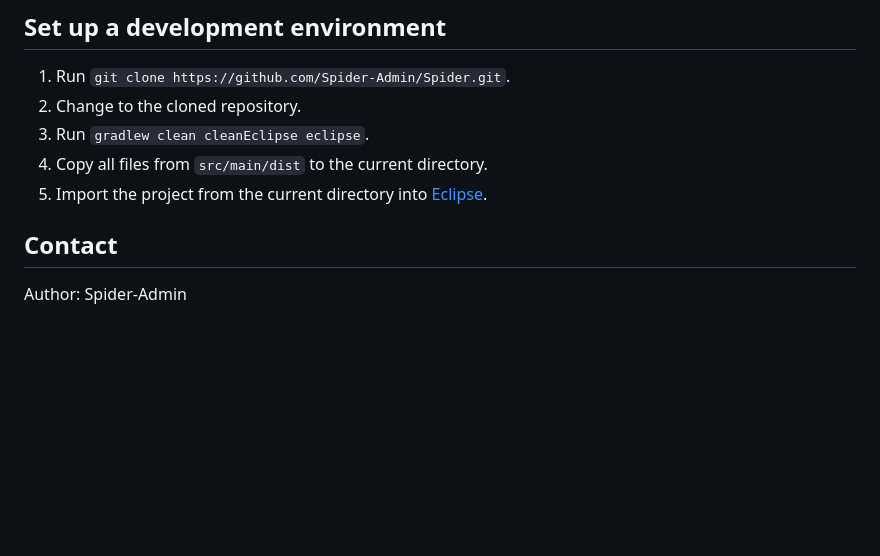
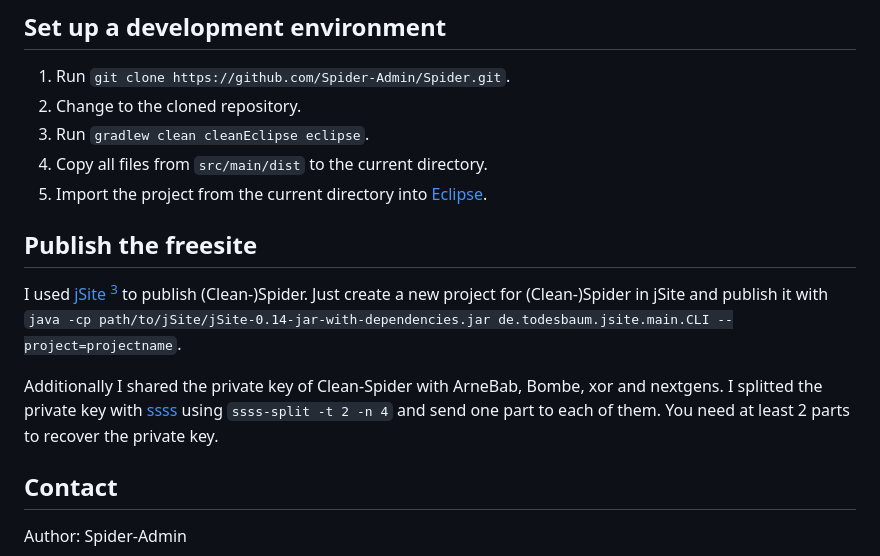
Before and after one commit to Spider-Admin/Spider, a Markdown page: README.md, the part around the change. Drawn GitHub-style; blank space fills up the shorter version.

Commit message:
Add information about publishing the freesite and the shared private key

```diff
--- a/README.md
+++ b/README.md
@@ -71,6 +71,13 @@ Run the above tasks as task list using `bin/spider run-task-list`. Spider will e
 4. Copy all files from `src/main/dist` to the current directory.
 5. Import the project from the current directory into [Eclipse](https://eclipseide.org/).
 
+
+## Publish the freesite
+
+I used [jSite](http://localhost:8888/USK@1waTsw46L9-JEQ8yX1khjkfHcn--g0MlMsTlYHax9zQ,oYyxr5jyFnaTsVGDQWk9e3ddOWGKnqEASxAk08MHT2Y,AQACAAE/jSite/17/) [^1] to publish (Clean-)Spider. Just create a new project for (Clean-)Spider in jSite and publish it with `java -cp path/to/jSite/jSite-0.14-jar-with-dependencies.jar de.todesbaum.jsite.main.CLI --project=projectname`.
+
+Additionally I shared the private key of Clean-Spider with ArneBab, Bombe, xor and nextgens. I splitted the private key with [ssss](http://point-at-infinity.org/ssss/) using `ssss-split -t 2 -n 4` and send one part to each of them. You need at least 2 parts to recover the private key.
+
 ## Contact
 
 Author: Spider-Admin
```
